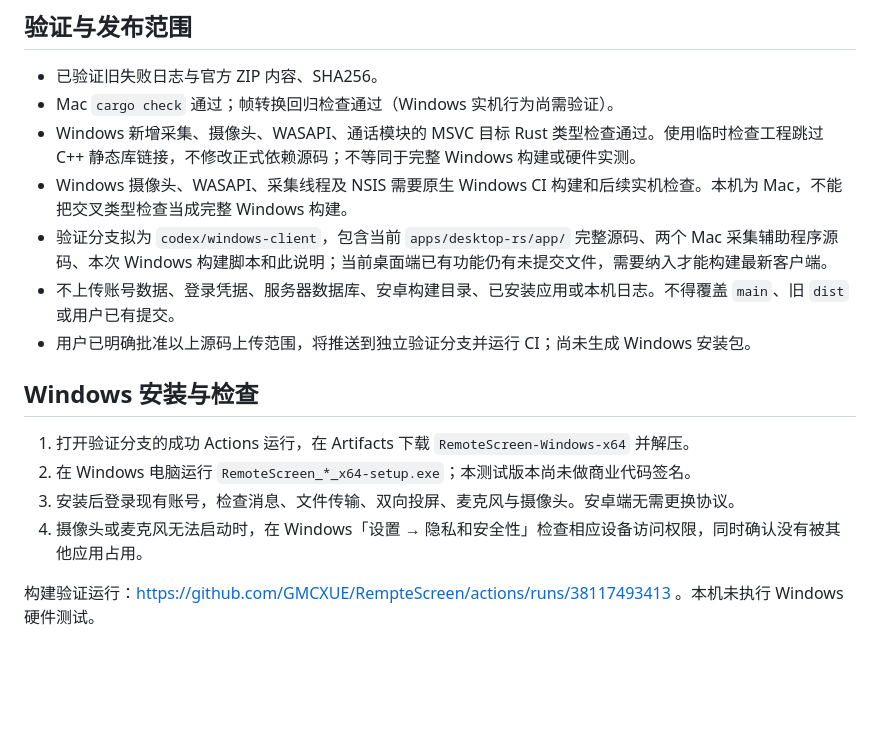
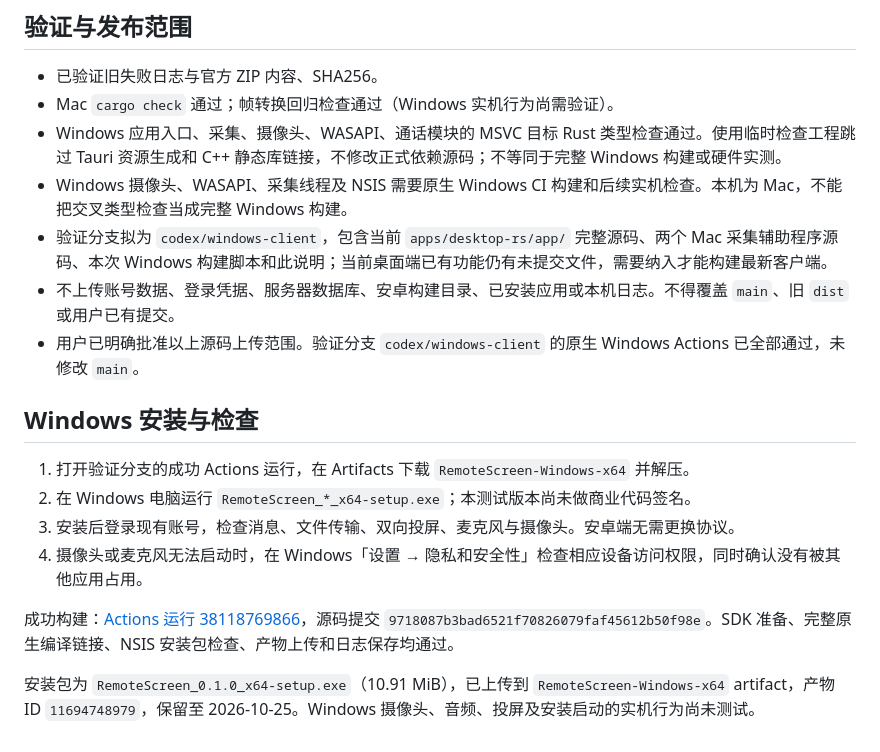
Before and after one commit to GMCXUE/RempteScreen, a Markdown page: docs/changes/2026-10-11-windows-client-build.md, the part around one of its changes. GitHub-like rendering; blank space fills up the shorter version.

Commit message:
Document successful Windows installer verification

```diff
--- a/docs/changes/2026-10-11-windows-client-build.md
+++ b/docs/changes/2026-10-11-windows-client-build.md
@@ -35,11 +35,11 @@ Windows 进程排除回环需要系统 build 20348 及以上；旧系统退回
 
 - 已验证旧失败日志与官方 ZIP 内容、SHA256。
 - Mac `cargo check` 通过；帧转换回归检查通过（Windows 实机行为尚需验证）。
-- Windows 新增采集、摄像头、WASAPI、通话模块的 MSVC 目标 Rust 类型检查通过。使用临时检查工程跳过 C++ 静态库链接，不修改正式依赖源码；不等同于完整 Windows 构建或硬件实测。
+- Windows 应用入口、采集、摄像头、WASAPI、通话模块的 MSVC 目标 Rust 类型检查通过。使用临时检查工程跳过 Tauri 资源生成和 C++ 静态库链接，不修改正式依赖源码；不等同于完整 Windows 构建或硬件实测。
 - Windows 摄像头、WASAPI、采集线程及 NSIS 需要原生 Windows CI 构建和后续实机检查。本机为 Mac，不能把交叉类型检查当成完整 Windows 构建。
 - 验证分支拟为 `codex/windows-client`，包含当前 `apps/desktop-rs/app/` 完整源码、两个 Mac 采集辅助程序源码、本次 Windows 构建脚本和此说明；当前桌面端已有功能仍有未提交文件，需要纳入才能构建最新客户端。
 - 不上传账号数据、登录凭据、服务器数据库、安卓构建目录、已安装应用或本机日志。不得覆盖 `main`、旧 `dist` 或用户已有提交。
-- 用户已明确批准以上源码上传范围，将推送到独立验证分支并运行 CI；尚未生成 Windows 安装包。
+- 用户已明确批准以上源码上传范围。验证分支 `codex/windows-client` 的原生 Windows Actions 已全部通过，未修改 `main`。
 
 ## Windows 安装与检查
 
@@ -48,4 +48,6 @@ Windows 进程排除回环需要系统 build 20348 及以上；旧系统退回
 3. 安装后登录现有账号，检查消息、文件传输、双向投屏、麦克风与摄像头。安卓端无需更换协议。
 4. 摄像头或麦克风无法启动时，在 Windows「设置 → 隐私和安全性」检查相应设备访问权限，同时确认没有被其他应用占用。
 
-构建验证运行：https://github.com/GMCXUE/RempteScreen/actions/runs/38117493413 。本机未执行 Windows 硬件测试。
+成功构建：[Actions 运行 38118769866](https://github.com/GMCXUE/RempteScreen/actions/runs/38118769866)，源码提交 `9718087b3bad6521f70826079faf45612b50f98e`。SDK 准备、完整原生编译链接、NSIS 安装包检查、产物上传和日志保存均通过。
+
+安装包为 `RemoteScreen_0.1.0_x64-setup.exe`（10.91 MiB），已上传到 `RemoteScreen-Windows-x64` artifact，产物 ID `11694748979`，保留至 2026-10-25。Windows 摄像头、音频、投屏及安装启动的实机行为尚未测试。
```
Also changed, not shown: other parts of docs/changes/2026-10-11-windows-client-build.md (+1 -1 lines).
